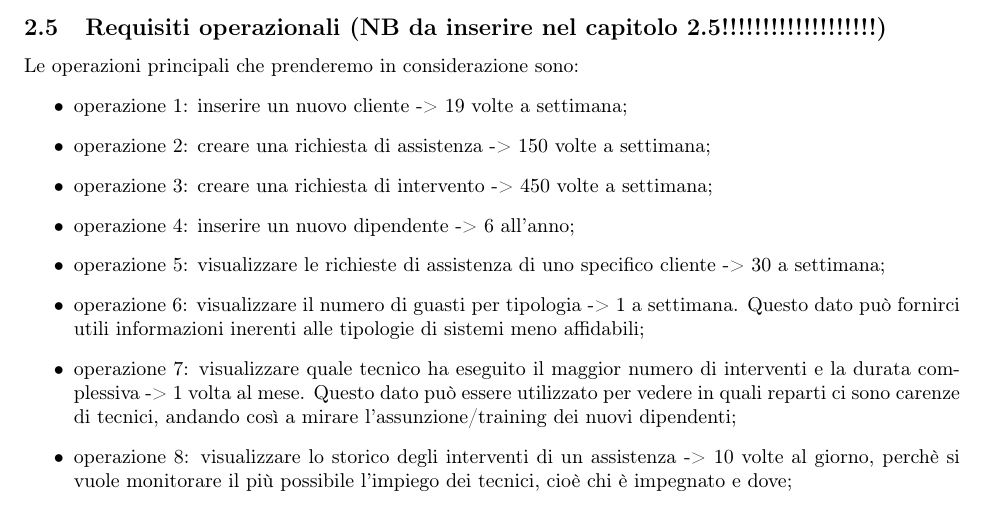
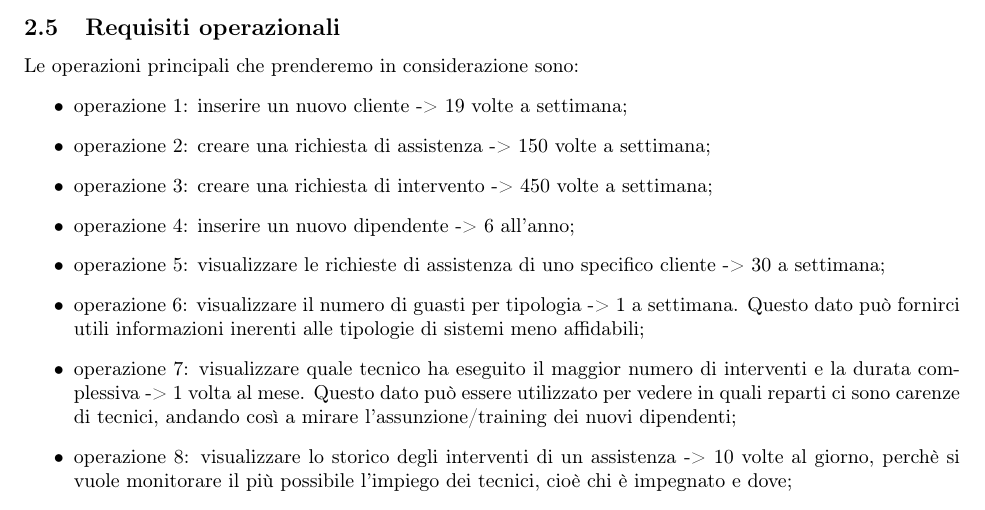
Before and after one commit to GiovanniRaseraF/ProgettoBasiDiDatiLaboratorio, a LaTeX document (Relazione/Relazione basi di dati.tex): part of page 6 of 16, cut at the place of the change. Compiled offline with pdfLaTeX.

Commit message:
Aggiornamento della relazione Principale con la roba di Brugnera

```diff
--- a/Relazione/Relazione basi di dati.tex
+++ b/Relazione/Relazione basi di dati.tex
@@ -155,7 +155,7 @@ In questa fase vengono tradotte le richieste della consegna in requisiti da sodd
 	Ultimo appunto importante riguarda la distinzione che è possibile fare tra i vari clienti.
 	Più in particolare del 100\% dei clienti, il 50\% risulta essere un ente pubblico mentre il restante 50\% è privato. Del 50\% pubblico, il suo 70\% fa riferimento alle aziende, mentre il 30\% agli enti pubblici.
 
-	\subsection{Requisiti operazionali (NB da inserire nel capitolo 2.5!!!!!!!!!!!!!!!!!!!)}
+	\subsection{Requisiti operazionali}
 	Le operazioni principali che prenderemo in considerazione sono:
 	\begin{itemize}
 		\item operazione 1: inserire un nuovo cliente -> 19 volte a settimana;
```
Also changed, not shown: Relazione/Relazione basi di dati.pdf, 1 other file.
